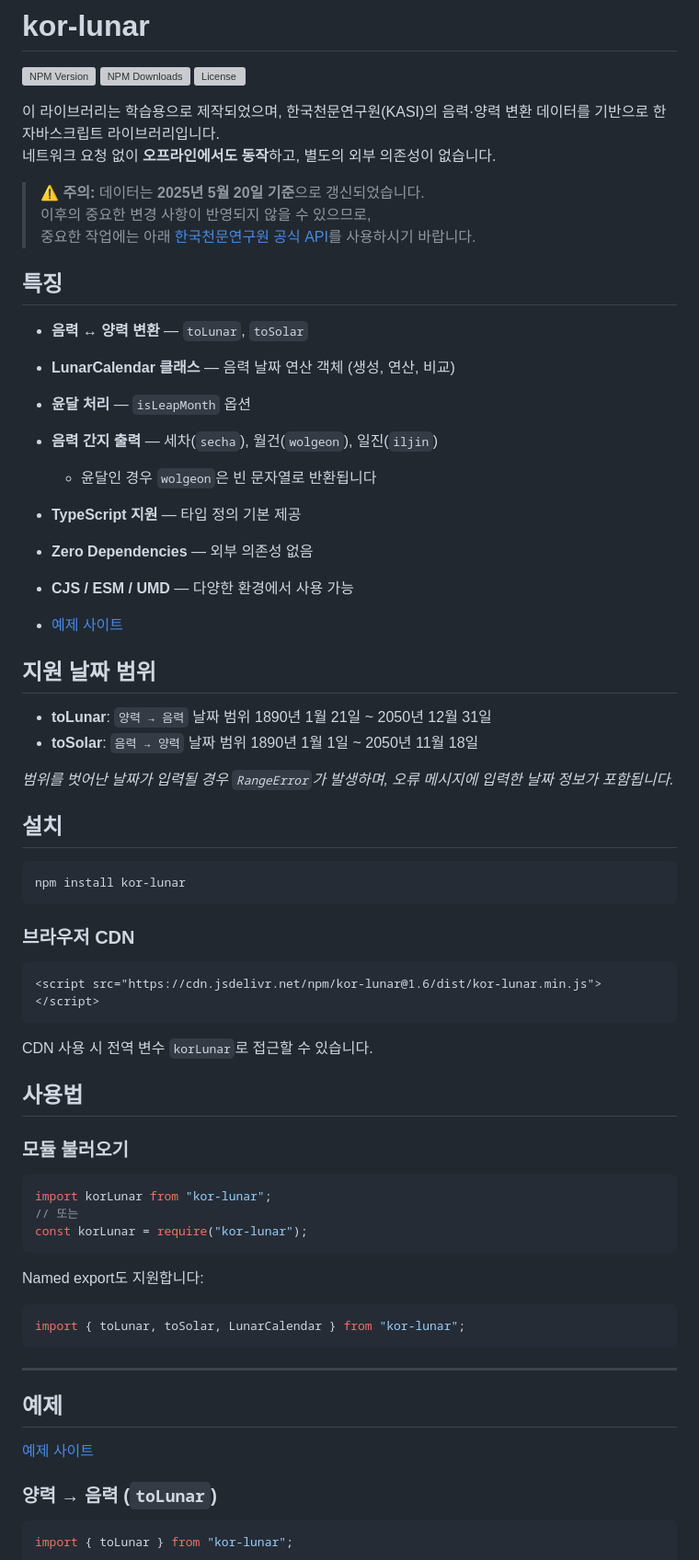
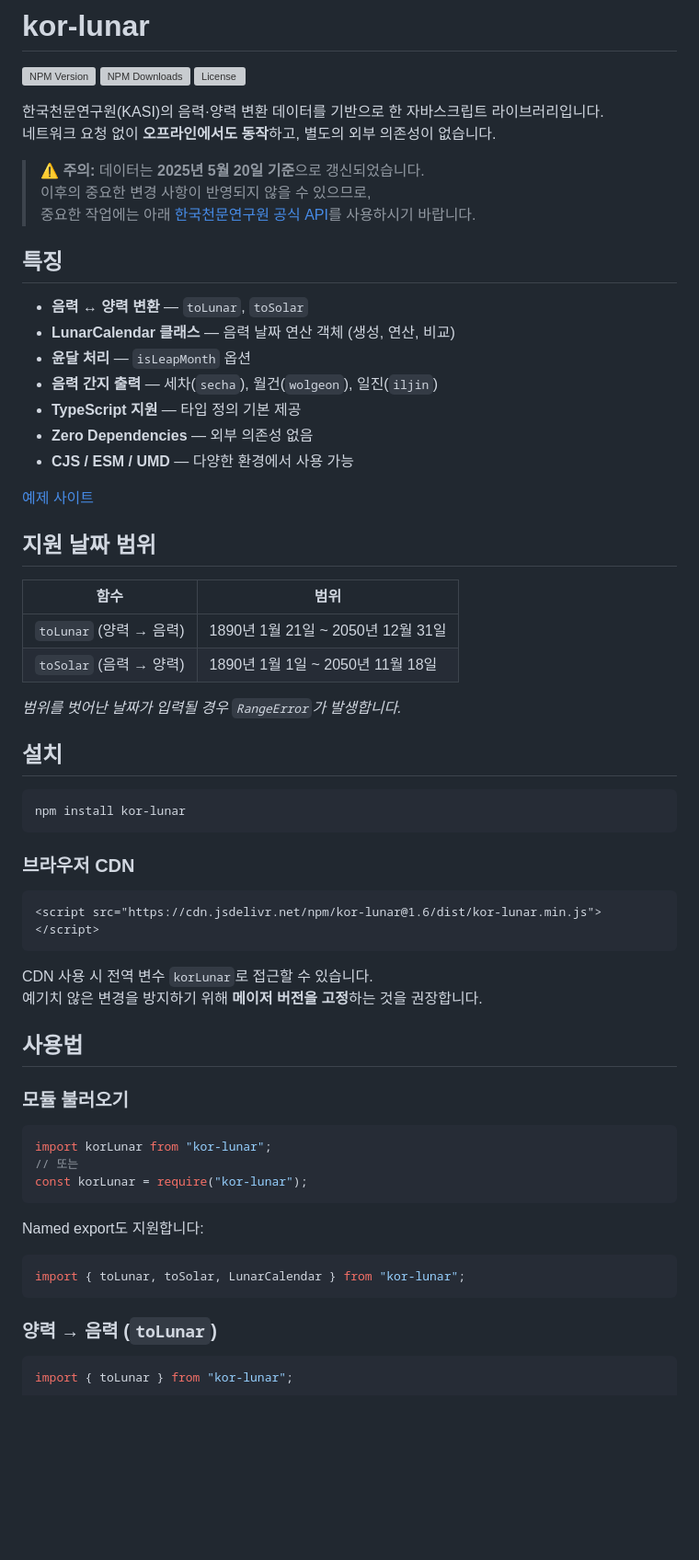
Before and after one commit to kahyou22/kor-lunar-js, a Markdown page: README.md, the part around one of its changes. Shown at 92% size. GitHub-like rendering; blank space fills up the shorter version; grey boxes are pictures that could not be loaded.

````diff
--- a/README.md
+++ b/README.md
@@ -4,7 +4,7 @@
 [![NPM Downloads](https://img.shields.io/npm/dm/kor-lunar.svg)](https://www.npmjs.com/package/kor-lunar)
 [![License](https://img.shields.io/npm/l/kor-lunar.svg)](https://github.com/kahyou22/kor-lunar-js/blob/main/LICENSE)
 
-이 라이브러리는 학습용으로 제작되었으며, 한국천문연구원(KASI)의 음력·양력 변환 데이터를 기반으로 한 자바스크립트 라이브러리입니다.
+한국천문연구원(KASI)의 음력·양력 변환 데이터를 기반으로 한 자바스크립트 라이브러리입니다.
 네트워크 요청 없이 **오프라인에서도 동작**하고, 별도의 외부 의존성이 없습니다.
 
 > **⚠️ 주의:** 데이터는 **2025년 5월 20일 기준**으로 갱신되었습니다.
@@ -17,19 +17,20 @@
 - **LunarCalendar 클래스** — 음력 날짜 연산 객체 (생성, 연산, 비교)
 - **윤달 처리** — `isLeapMonth` 옵션
 - **음력 간지 출력** — 세차(`secha`), 월건(`wolgeon`), 일진(`iljin`)
-  - 윤달인 경우 `wolgeon`은 빈 문자열로 반환됩니다
 - **TypeScript 지원** — 타입 정의 기본 제공
 - **Zero Dependencies** — 외부 의존성 없음
 - **CJS / ESM / UMD** — 다양한 환경에서 사용 가능
 
-- [예제 사이트](https://kahyou22.github.io/kor-lunar-js/)
+[예제 사이트](https://kahyou22.github.io/kor-lunar-js/)
 
 ## 지원 날짜 범위
 
-- **toLunar**: `양력 → 음력` 날짜 범위 1890년 1월 21일 ~ 2050년 12월 31일
-- **toSolar**: `음력 → 양력` 날짜 범위 1890년 1월 1일 ~ 2050년 11월 18일
+| 함수                    | 범위                               |
+| ----------------------- | ---------------------------------- |
+| `toLunar` (양력 → 음력) | 1890년 1월 21일 ~ 2050년 12월 31일 |
+| `toSolar` (음력 → 양력) | 1890년 1월 1일 ~ 2050년 11월 18일  |
 
-_범위를 벗어난 날짜가 입력될 경우 `RangeError`가 발생하며, 오류 메시지에 입력한 날짜 정보가 포함됩니다._
+_범위를 벗어난 날짜가 입력될 경우 `RangeError`가 발생합니다._
 
 ## 설치
 
@@ -44,6 +45,7 @@ npm install kor-lunar
 ```
 
 CDN 사용 시 전역 변수 `korLunar`로 접근할 수 있습니다.
+예기치 않은 변경을 방지하기 위해 **메이저 버전을 고정**하는 것을 권장합니다.
 
 ## 사용법
 
@@ -60,12 +62,6 @@ Named export도 지원합니다:
 ```js
 import { toLunar, toSolar, LunarCalendar } from "kor-lunar";
 ```
-
----
-
-## 예제
-
-[예제 사이트](https://kahyou22.github.io/kor-lunar-js/)
 
 ### 양력 → 음력 (`toLunar`)
 
````
Also changed, not shown: other parts of README.md (+14 -50 lines).
